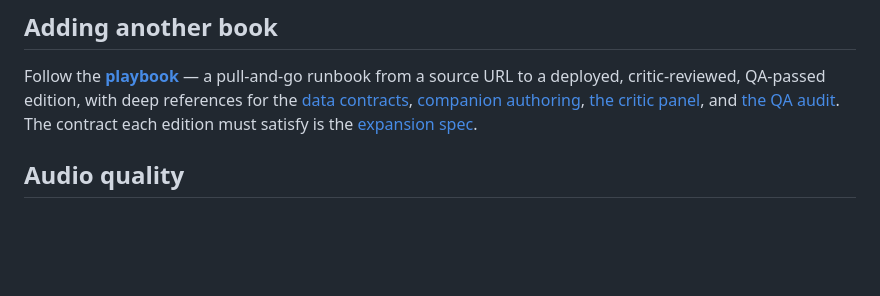
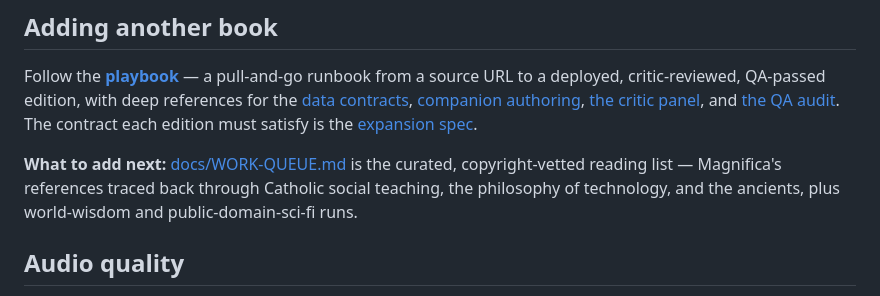
Before and after one commit to booherbg/audiobook-generator, a Markdown page: README.md, the part around the change. Drawn GitHub-style; blank space fills up the shorter version.

```diff
--- a/README.md
+++ b/README.md
@@ -54,6 +54,10 @@ a deployed, critic-reviewed, QA-passed edition, with deep references for the
 [the QA audit](docs/playbook/qa-audit.md). The contract each edition must satisfy is the
 [expansion spec](docs/superpowers/specs/2026-05-31-book-expansion-spec.md).
 
+**What to add next:** [docs/WORK-QUEUE.md](docs/WORK-QUEUE.md) is the curated, copyright-vetted
+reading list — Magnifica's references traced back through Catholic social teaching, the
+philosophy of technology, and the ancients, plus world-wisdom and public-domain-sci-fi runs.
+
 ## Audio quality
 
 Every track is mono 64 kbps MP3, loudness-normalized to −16 LUFS with a true-peak limiter
```
Also changed, not shown: BACKLOG.md (+29 -7 lines), docs/WORK-QUEUE.md (added, +202 -0 lines).
